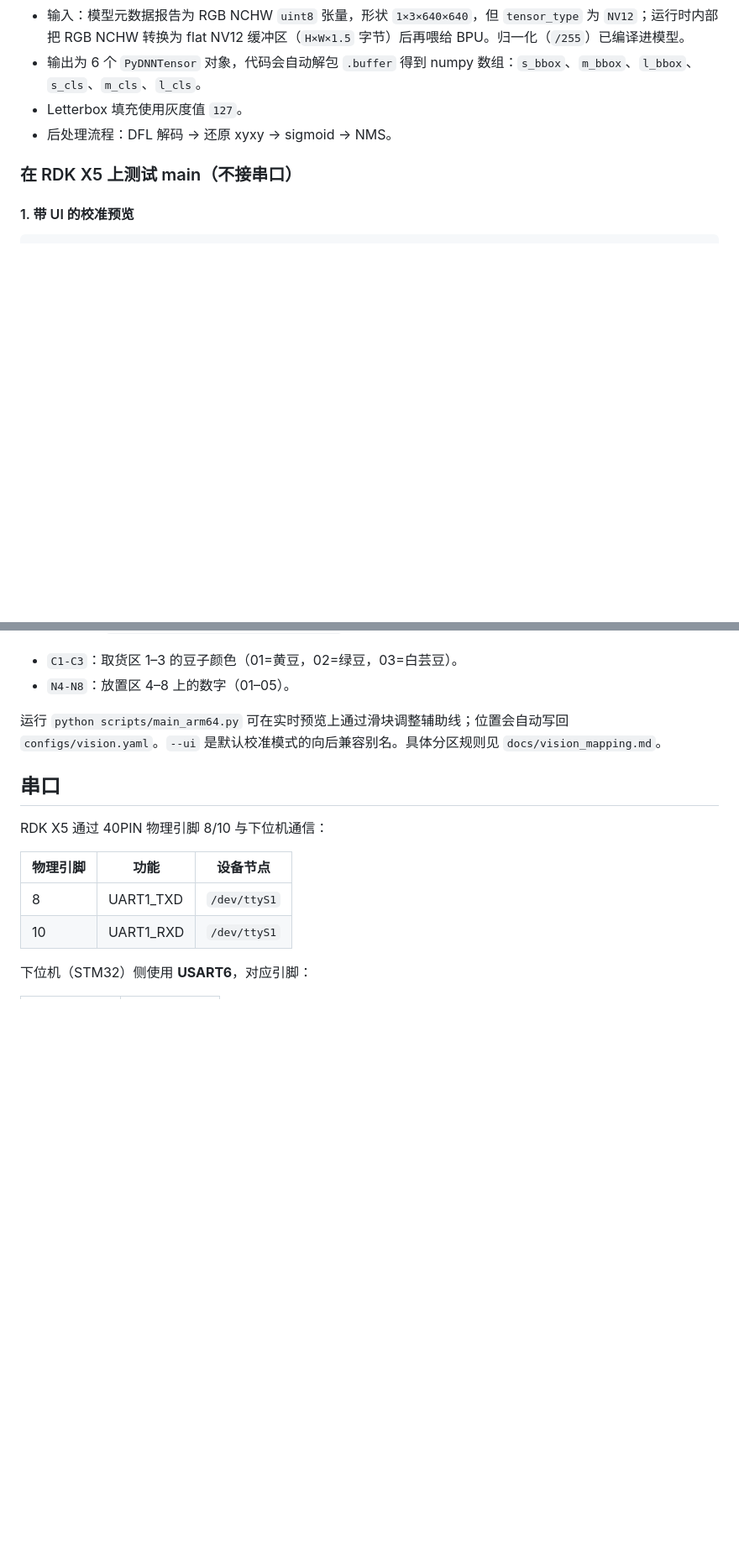
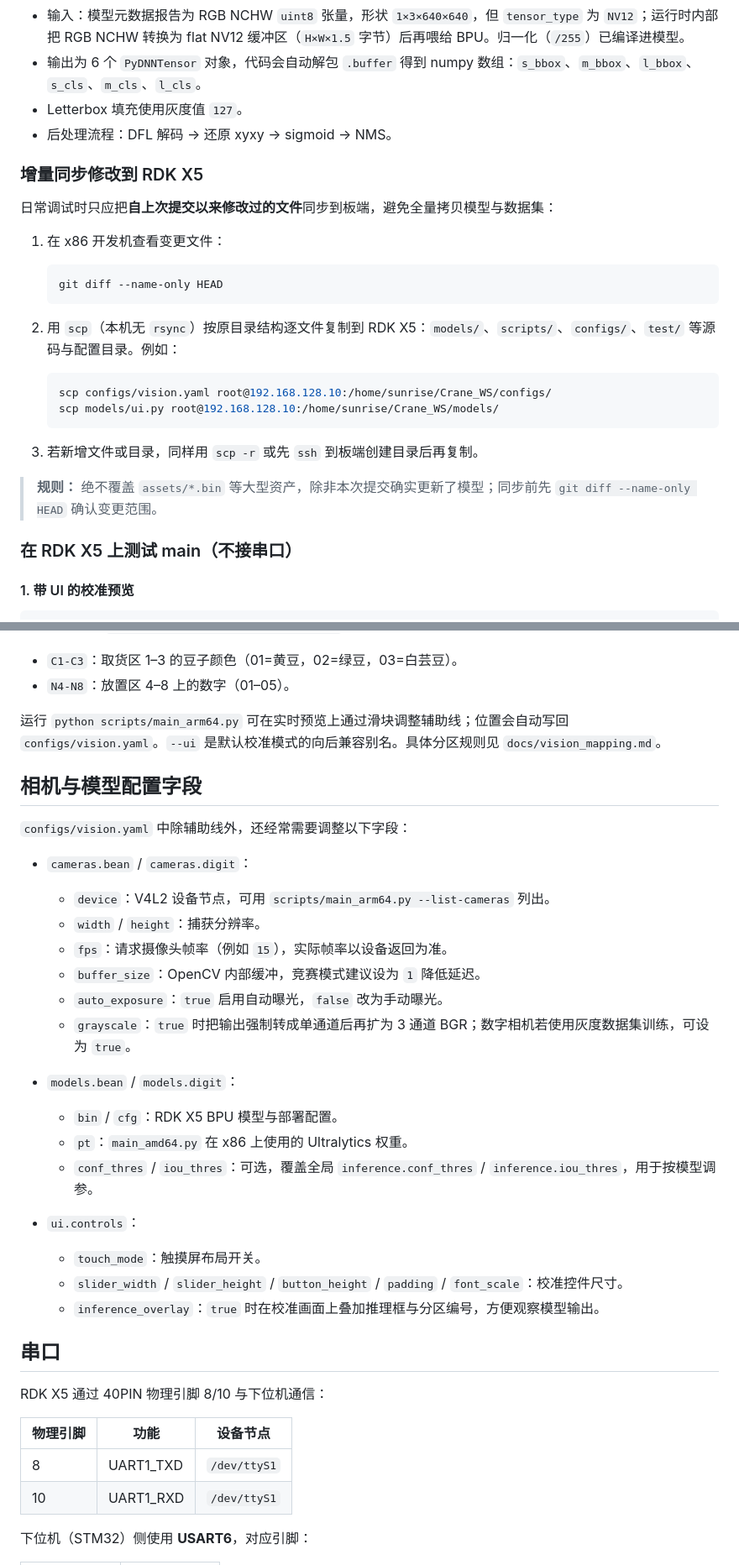
Before and after one commit to LX-HMKK/Crane_V2026, a Markdown page: CLAUDE.md, 2 parts joined by grey strips. Shown at 84% size. GitHub-like rendering; blank space fills up the shorter version.

Commit message:
docs: 更新 CLAUDE.md 配置字段与同步说明
- 在 models/ 目录列表中补充 pt_model.py
- 新增相机与模型配置字段章节
- 保留增量同步修改到 RDK X5 的工作流说明

````diff
--- a/CLAUDE.md
+++ b/CLAUDE.md
@@ -205,6 +205,27 @@ python -m pytest tools/yolov5/tests/test_invariant_export.py -v
 - Letterbox 填充使用灰度值 `127`。
 - 后处理流程：DFL 解码 → 还原 xyxy → sigmoid → NMS。
 
+### 增量同步修改到 RDK X5
+
+日常调试时只应把**自上次提交以来修改过的文件**同步到板端，避免全量拷贝模型与数据集：
+
+1. 在 x86 开发机查看变更文件：
+
+   ```bash
+   git diff --name-only HEAD
+   ```
+
+2. 用 `scp`（本机无 `rsync`）按原目录结构逐文件复制到 RDK X5：`models/`、`scripts/`、`configs/`、`test/` 等源码与配置目录。例如：
+
+   ```bash
+   scp configs/vision.yaml root@192.168.128.10:/home/sunrise/Crane_WS/configs/
+   scp models/ui.py root@192.168.128.10:/home/sunrise/Crane_WS/models/
+   ```
+
+3. 若新增文件或目录，同样用 `scp -r` 或先 `ssh` 到板端创建目录后再复制。
+
+> **规则：** 绝不覆盖 `assets/*.bin` 等大型资产，除非本次提交确实更新了模型；同步前先 `git diff --name-only HEAD` 确认变更范围。
+
 ### 在 RDK X5 上测试 main（不接串口）
 
 #### 1. 带 UI 的校准预览
@@ -314,6 +335,28 @@ python3 scripts/main_arm64.py --no-ui --config /tmp/crane_vision.yaml
 
 运行 `python scripts/main_arm64.py` 可在实时预览上通过滑块调整辅助线；位置会自动写回 `configs/vision.yaml`。`--ui` 是默认校准模式的向后兼容别名。具体分区规则见 `docs/vision_mapping.md`。
 
+## 相机与模型配置字段
+
+`configs/vision.yaml` 中除辅助线外，还经常需要调整以下字段：
+
+- `cameras.bean` / `cameras.digit`：
+  - `device`：V4L2 设备节点，可用 `scripts/main_arm64.py --list-cameras` 列出。
+  - `width` / `height`：捕获分辨率。
+  - `fps`：请求摄像头帧率（例如 `15`），实际帧率以设备返回为准。
+  - `buffer_size`：OpenCV 内部缓冲，竞赛模式建议设为 `1` 降低延迟。
+  - `auto_exposure`：`true` 启用自动曝光，`false` 改为手动曝光。
+  - `grayscale`：`true` 时把输出强制转成单通道后再扩为 3 通道 BGR；数字相机若使用灰度数据集训练，可设为 `true`。
+
+- `models.bean` / `models.digit`：
+  - `bin` / `cfg`：RDK X5 BPU 模型与部署配置。
+  - `pt`：`main_amd64.py` 在 x86 上使用的 Ultralytics 权重。
+  - `conf_thres` / `iou_thres`：可选，覆盖全局 `inference.conf_thres` / `inference.iou_thres`，用于按模型调参。
+
+- `ui.controls`：
+  - `touch_mode`：触摸屏布局开关。
+  - `slider_width` / `slider_height` / `button_height` / `padding` / `font_scale`：校准控件尺寸。
+  - `inference_overlay`：`true` 时在校准画面上叠加推理框与分区编号，方便观察模型输出。
+
 ## 串口
 
 RDK X5 通过 40PIN 物理引脚 8/10 与下位机通信：
````
Also changed, not shown: other parts of CLAUDE.md (+1 -1 lines).
